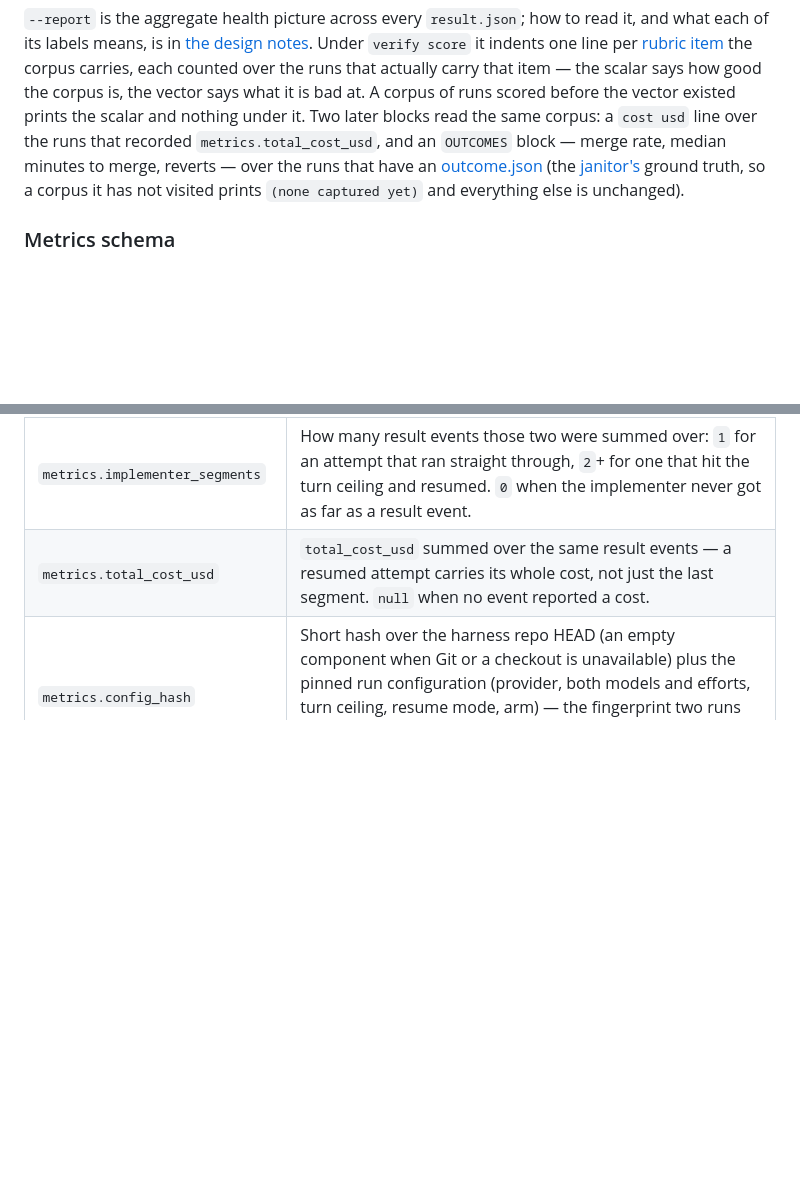
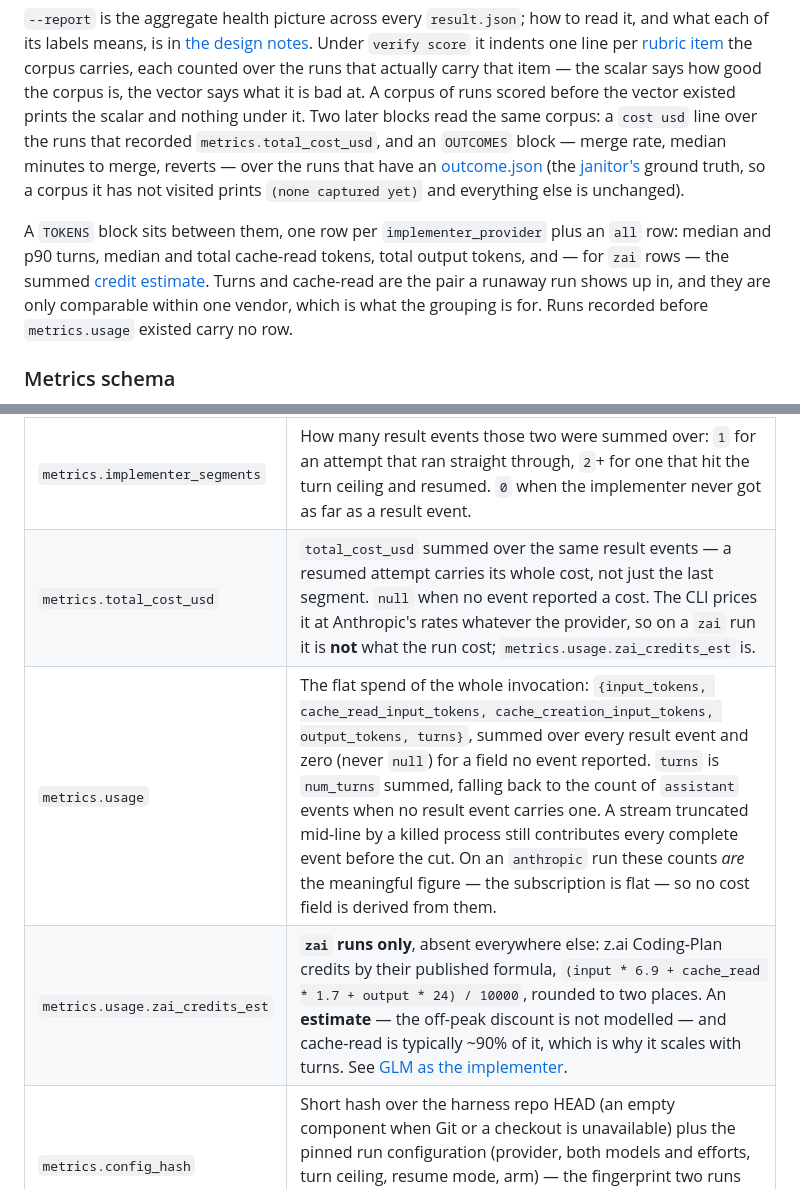
Before and after one commit to angelsole/dispatch-harness, a Markdown page: docs/reference.md, 2 parts joined by grey strips. Rendered like a GitHub page; blank space fills up the shorter version.

Commit message:
docs(reference): metrics.usage, the credit estimate and its caveat
The schema table gains metrics.usage and zai_credits_est, and
total_cost_usd finally says out loud that the CLI prices it at
Anthropic's rates whatever endpoint served the run — the field a reader
would otherwise take for a zai run's cost.

The --report section describes the TOKENS block and why it is grouped by
vendor. The credit figure is labelled an estimate wherever it appears:
the off-peak discount is not modelled.

```diff
--- a/docs/reference.md
+++ b/docs/reference.md
@@ -868,6 +868,13 @@ to merge, reverts — over the runs that have an [outcome.json](#the-run-directo
 (the [janitor's](operations.md#the-janitor) ground truth, so a corpus it has not
 visited prints `(none captured yet)` and everything else is unchanged).
 
+A `TOKENS` block sits between them, one row per `implementer_provider` plus an
+`all` row: median and p90 turns, median and total cache-read tokens, total output
+tokens, and — for `zai` rows — the summed
+[credit estimate](#metrics-schema). Turns and cache-read are the pair a runaway
+run shows up in, and they are only comparable within one vendor, which is what
+the grouping is for. Runs recorded before `metrics.usage` existed carry no row.
+
 ### Metrics schema
 
 Alongside the existing fields, each run records `arm`
@@ -901,7 +908,9 @@ fields are `null`/empty):
 | `metrics.implementer_max_turns` | The `--max-turns` ceiling this attempt was spawned with. Per *segment*, not per attempt: a resumed attempt gets the whole ceiling again. Recorded beside `num_turns` because the two count different things — see [the turns caveat](design-notes.md#reading-the-pipelines-own-vitals). |
 | `metrics.implementer_usage` | Token `usage` summed field-wise over the same result events. Numeric keys (`input_tokens`, `output_tokens`, the cache counters) are added up; a non-numeric one (`service_tier`, the nested counters newer CLIs report) is taken from the last segment. |
 | `metrics.implementer_segments` | How many result events those two were summed over: `1` for an attempt that ran straight through, `2`+ for one that hit the turn ceiling and resumed. `0` when the implementer never got as far as a result event. |
-| `metrics.total_cost_usd` | `total_cost_usd` summed over the same result events — a resumed attempt carries its whole cost, not just the last segment. `null` when no event reported a cost. |
+| `metrics.total_cost_usd` | `total_cost_usd` summed over the same result events — a resumed attempt carries its whole cost, not just the last segment. `null` when no event reported a cost. The CLI prices it at Anthropic's rates whatever the provider, so on a `zai` run it is **not** what the run cost; `metrics.usage.zai_credits_est` is. |
+| `metrics.usage` | The flat spend of the whole invocation: `{input_tokens, cache_read_input_tokens, cache_creation_input_tokens, output_tokens, turns}`, summed over every result event and zero (never `null`) for a field no event reported. `turns` is `num_turns` summed, falling back to the count of `assistant` events when no result event carries one. A stream truncated mid-line by a killed process still contributes every complete event before the cut. On an `anthropic` run these counts *are* the meaningful figure — the subscription is flat — so no cost field is derived from them. |
+| `metrics.usage.zai_credits_est` | **`zai` runs only**, absent everywhere else: z.ai Coding-Plan credits by their published formula, `(input * 6.9 + cache_read * 1.7 + output * 24) / 10000`, rounded to two places. An **estimate** — the off-peak discount is not modelled — and cache-read is typically ~90% of it, which is why it scales with turns. See [GLM as the implementer](#glm-as-the-implementer). |
 | `metrics.config_hash` | Short hash over the harness repo HEAD (an empty component when Git or a checkout is unavailable) plus the pinned run configuration (provider, both models and efforts, turn ceiling, resume mode, arm) — the fingerprint two runs must share before their metrics are comparable. `null` when `shasum` is unavailable. |
 | `metrics.brief` | The shape of the task contract: `{lines, acceptance_count, has_reproduction, has_interface, has_edit_locations, has_decision_points}`, grepped from `brief.md`'s section headers. An absent section is `false`, not an error; a run with no brief at all carries the all-zero object. |
 | `metrics.verifier` | The verifier's own `verify.json`, verbatim: `{score, at_implementer, criteria[], items[], model, provider, evaluations, steps, segments, elided_steps, usage, seconds}` — or `null` on every run the stage did not score (off, no key, no library, timed out, crashed, garbled). `items[]` is the rubric vector, `{id, score, citation, samples[]}` per item; `criteria[]` carries the same vector by title, which is what the PR body's table renders; `at_implementer` belonged to the progress curve the rubric replaced and is now always `null`. Advisory: nothing in the pipeline branches on it. See [The verifier](#the-verifier). |
```
